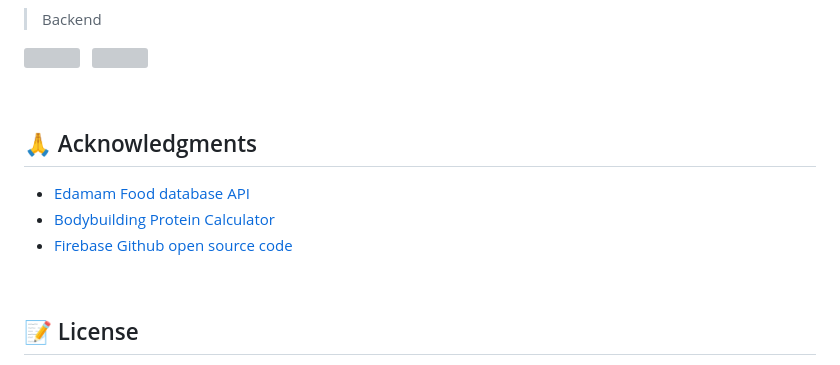
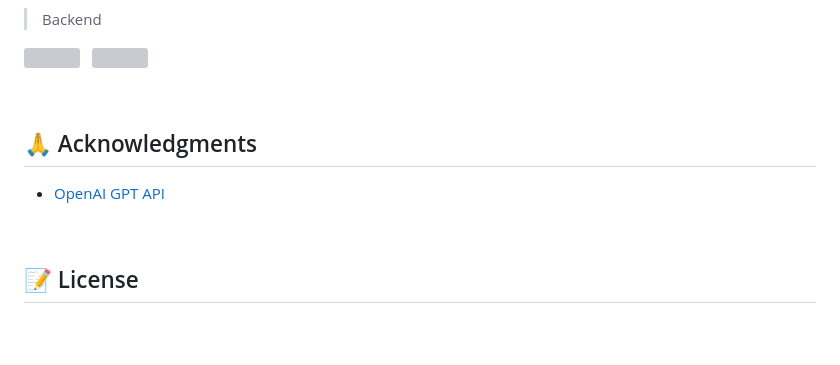
Before and after one commit to jennysujukim/Refine1.0_ai_grammer_checker, a Markdown page: README.md, the part around the change printed below. Rendered like a GitHub page; blank space fills up the shorter version; grey boxes are pictures that could not be loaded.

```diff
--- a/README.md
+++ b/README.md
@@ -124,9 +85,7 @@ In Version 2.0, I separated frontend and backend to practice full-stack developm
 ## 🙏 Acknowledgments
 <a name="acknowledgments"></a>
 
-* [Edamam Food database API](https://developer.edamam.com/food-database-api)
-* [Bodybuilding Protein Calculator](https://www.bodybuilding.com/fun/calpro.htm)
-* [Firebase Github open source code](https://github.com/firebase/)
+* [OpenAI GPT API](https://platform.openai.com/docs/guides/gpt)
 
 <br />
 
```
Also changed, not shown: other parts of README.md (+18 -57 lines).
